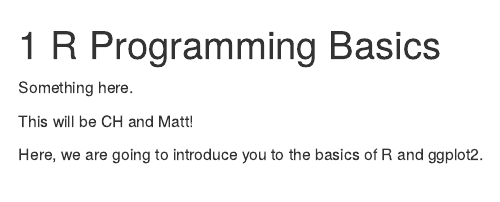
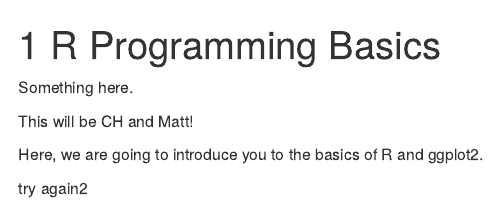
Before and after one commit to eriqande/merida-workshop-2022, an R Markdown document (2.0-introduction-to-R.Rmd): the page in a window 1100 px wide, from its top. Rendered offline with R 4.5, knitr and Pandoc, with nearby package versions; drawn as R Markdown's standard HTML page in place of the format the file asks for.

Commit message:
changes2

```diff
--- a/2.0-introduction-to-R.Rmd
+++ b/2.0-introduction-to-R.Rmd
@@ -6,3 +6,5 @@ Something here.
 This will be CH and Matt!
 
 Here, we are going to introduce you to the basics of R and ggplot2.
+
+try again2
```
Also changed, not shown: docs/search_index.json, 1 other file.
